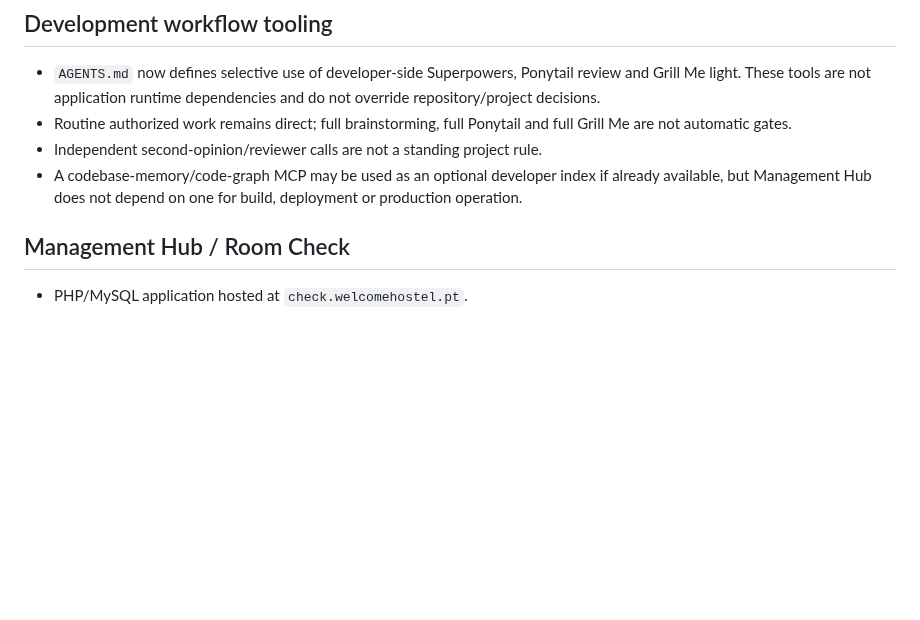
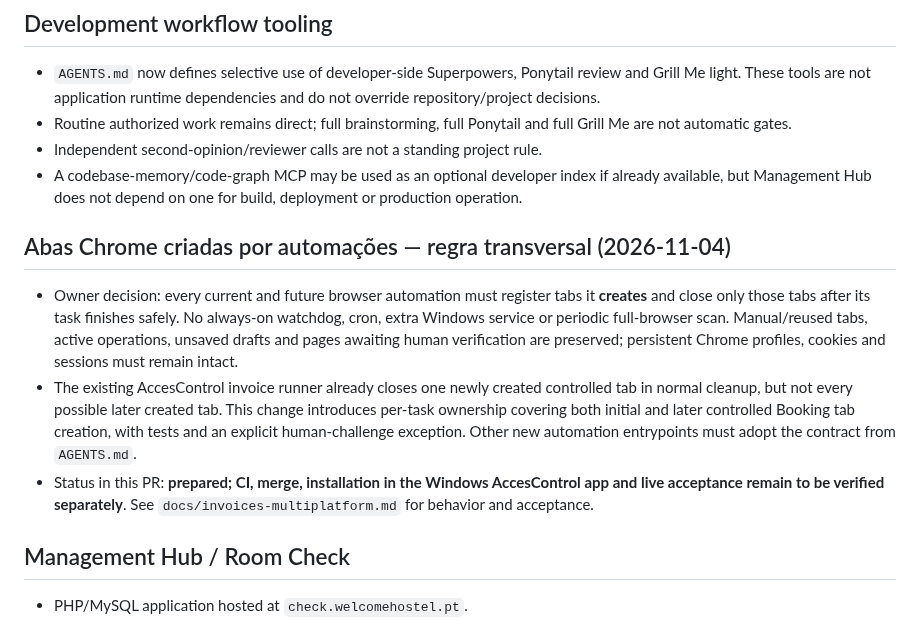
Before and after one commit to danieldeploy/room-check, a Markdown page: docs/PROJECT_STATE.md, the part around the change. Rendered like a GitHub page; blank space fills up the shorter version.

Commit message:
Track task-owned Chrome tabs and preserve persistent sessions

```diff
--- a/docs/PROJECT_STATE.md
+++ b/docs/PROJECT_STATE.md
@@ -40,6 +40,24 @@ under `docs/flows/`.
 - A codebase-memory/code-graph MCP may be used as an optional developer index if
   already available, but Management Hub does not depend on one for build,
   deployment or production operation.
+
+## Abas Chrome criadas por automações — regra transversal (2026-11-04)
+
+- Owner decision: every current and future browser automation must register
+  tabs it **creates** and close only those tabs after its task finishes safely.
+  No always-on watchdog, cron, extra Windows service or periodic full-browser
+  scan. Manual/reused tabs, active operations, unsaved drafts and pages awaiting
+  human verification are preserved; persistent Chrome profiles, cookies and
+  sessions must remain intact.
+- The existing AccesControl invoice runner already closes one newly created
+  controlled tab in normal cleanup, but not every possible later created tab.
+  This change introduces per-task ownership covering both initial and later
+  controlled Booking tab creation, with tests and an explicit human-challenge
+  exception. Other new automation entrypoints must adopt the contract from
+  `AGENTS.md`.
+- Status in this PR: **prepared; CI, merge, installation in the Windows
+  AccesControl app and live acceptance remain to be verified separately**.
+  See `docs/invoices-multiplatform.md` for behavior and acceptance.
 
 ## Management Hub / Room Check
 
```
